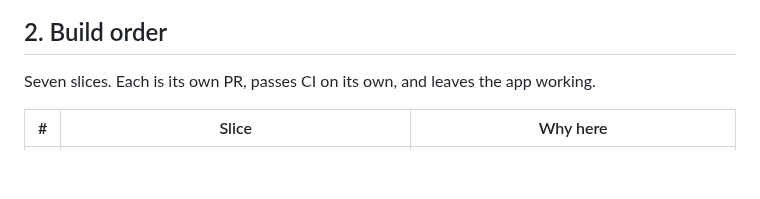
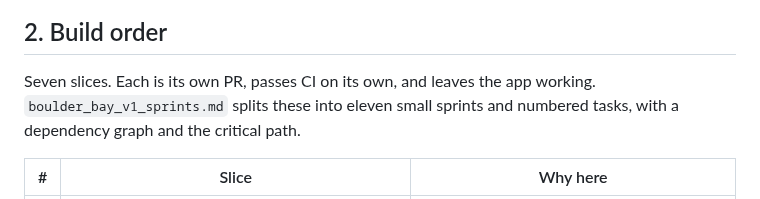
Before and after one commit to yonid4/boulder-bay, a Markdown page: boulder_bay_v1_design.md, the part around the change. GitHub-like rendering; blank space fills up the shorter version.

```diff
--- a/boulder_bay_v1_design.md
+++ b/boulder_bay_v1_design.md
@@ -61,6 +61,8 @@ These were settled while writing this document. Each one changes or sharpens the
 ## 2. Build order
 
 Seven slices. Each is its own PR, passes CI on its own, and leaves the app working.
+`boulder_bay_v1_sprints.md` splits these into eleven small sprints and numbered tasks, with a
+dependency graph and the critical path.
 
 | # | Slice | Why here |
 |---|---|---|
```
Also changed, not shown: boulder_bay_v1_sprints.md (added, +268 -0 lines).
